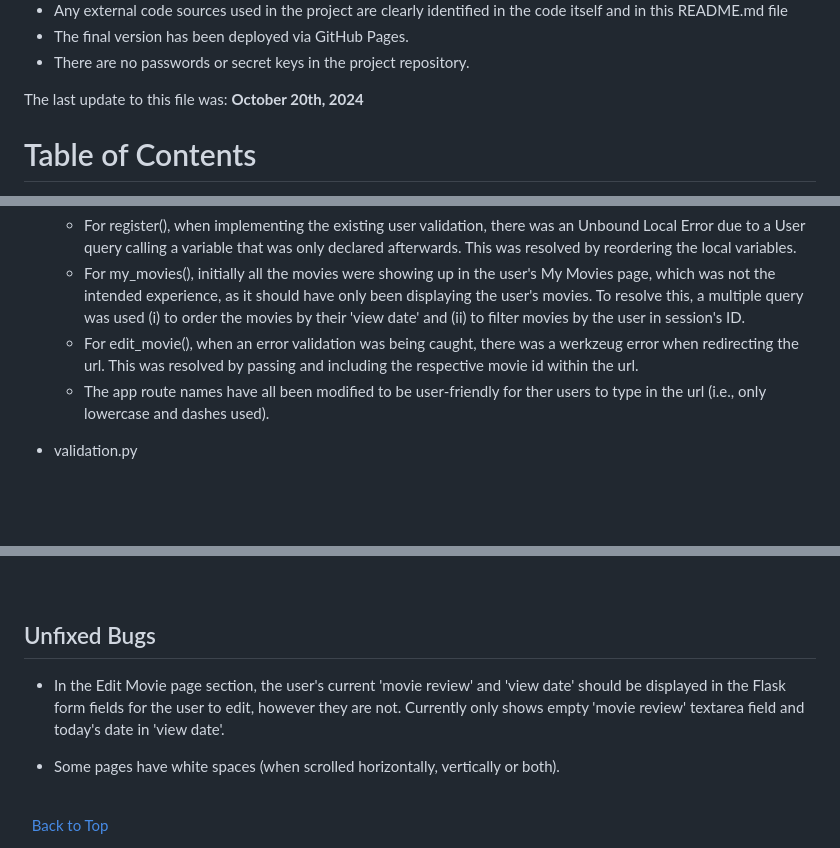
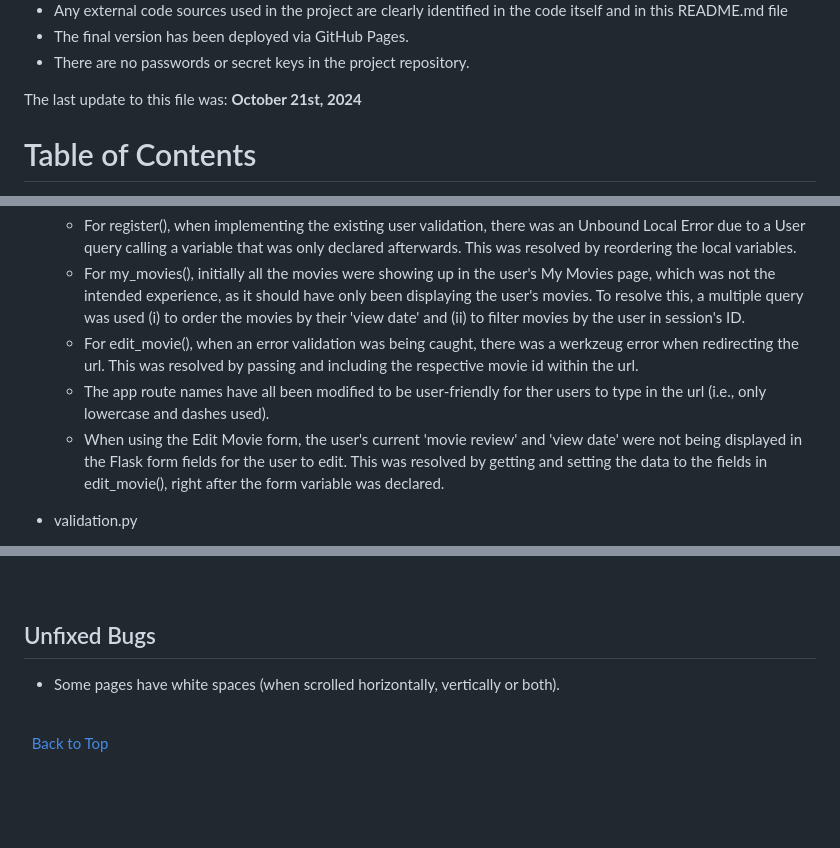
Before and after one commit to rachelcluke/my-MDb, a Markdown page: README.md, 3 parts joined by grey strips. Rendered like a GitHub page; blank space fills up the shorter version.

Commit message:
readme - debugging section updated

````diff
--- a/README.md
+++ b/README.md
@@ -21,7 +21,7 @@ The following are high-level details of this project:
 - There are no passwords or secret keys in the project repository.
 
 
-The last update to this file was: **October 20th, 2024**
+The last update to this file was: **October 21st, 2024**
 
 # Table of Contents
 
@@ -342,6 +342,7 @@ These are the key issues that emerged throughout the project development, and ho
   - For my_movies(), initially all the movies were showing up in the user's My Movies page, which was not the intended experience, as it should have only been displaying the user's movies. To resolve this, a multiple query was used (i) to order the movies by their 'view date' and (ii) to filter movies by the user in session's ID.
   - For edit_movie(), when an error validation was being caught, there was a werkzeug error when redirecting the url. This was resolved by passing and including the respective movie id within the url.
   - The app route names have all been modified to be user-friendly for ther users to type in the url (i.e., only lowercase and dashes used).
+  - When using the Edit Movie form, the user's current 'movie review' and 'view date' were not being displayed in the Flask form fields for the user to edit. This was resolved by getting and setting the data to the fields in edit_movie(), right after the form variable was declared.
 
 - validation.py
   - When running check_date_entry(), the website would crash and display ```"TypeError: '>=' not supported between instances of 'str' and 'datetime.datetime"```. This was resolved by using Python's strptime() method which formats the string to a datetime object.
@@ -359,8 +360,6 @@ These are the key issues that emerged throughout the project development, and ho
 &nbsp;
 
 ## Unfixed Bugs
-
-- In the Edit Movie page section, the user's current 'movie review' and 'view date' should be displayed  in the Flask form fields for the user to edit, however they are not. Currently only shows empty 'movie review' textarea field and today's date in 'view date'.
 
 - Some pages have white spaces (when scrolled horizontally, vertically or both).
 
````
